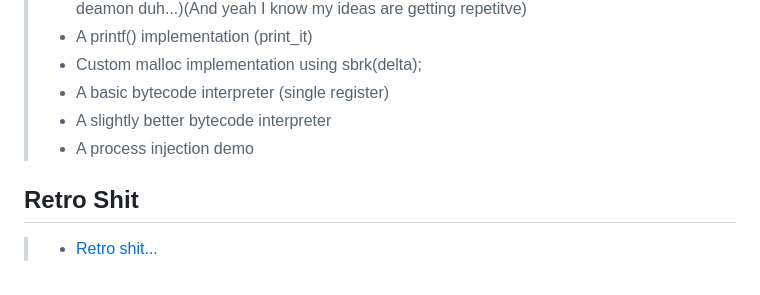
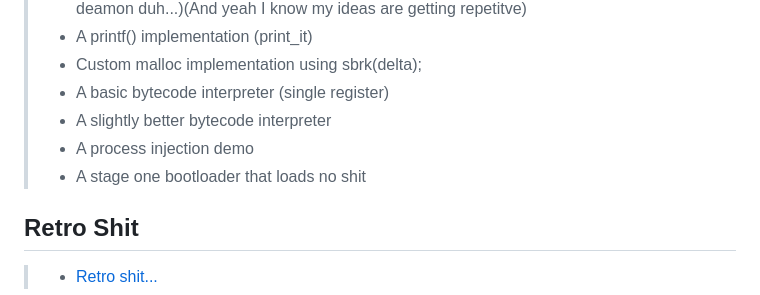
Before and after one commit to neurmancer/Basic-C-Examples, a Markdown page: README.md, the part around the change. Rendered like a GitHub page.

Commit message:
Fuck...readme

```diff
--- a/README.md
+++ b/README.md
@@ -293,6 +293,8 @@
 > - A basic bytecode interpreter (single register)
 > - A slightly better bytecode interpreter
 > - A process injection demo
+> - A stage one bootloader that loads no shit
+
 ## Retro Shit
 
 > - [Retro shit...](reallyBasicThings/retroShit/)
```
